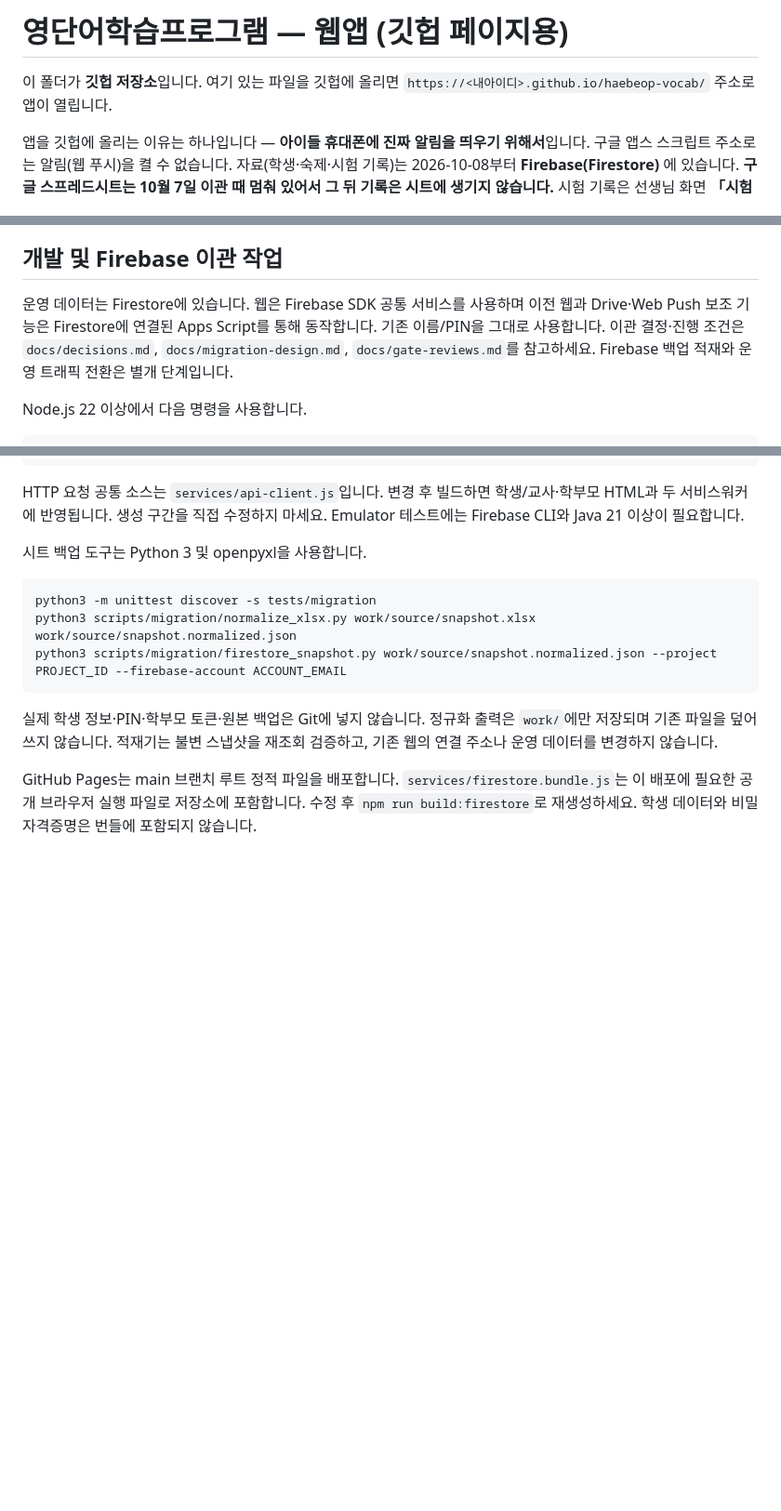
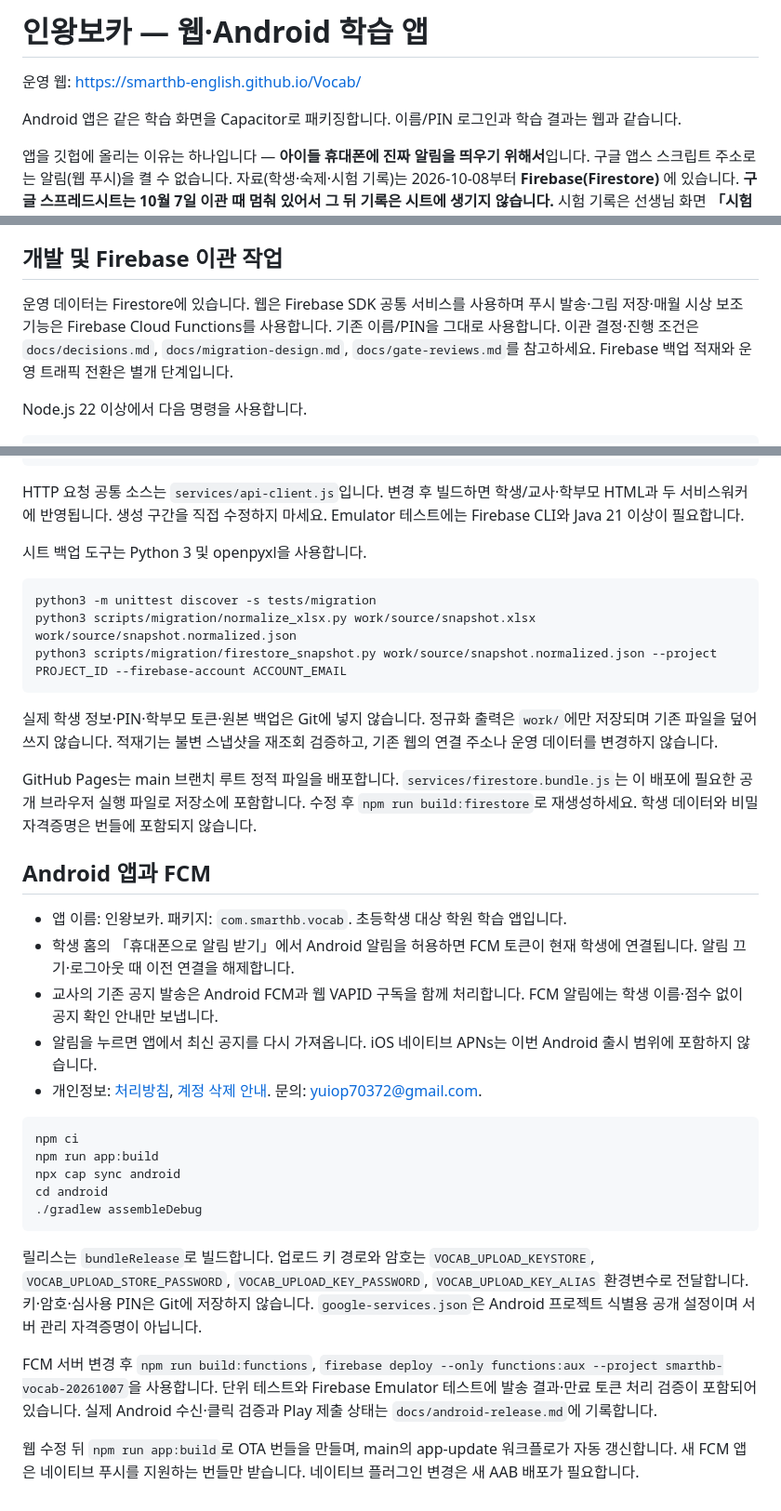
Before and after one commit to SmartHB-English/Vocab, a Markdown page: README.md, 3 parts joined by grey strips. Shown at 93% size. GitHub-like rendering; blank space fills up the shorter version.

Commit message:
docs(app): Android 빌드와 FCM 검증 및 심사 준비 기록

````diff
--- a/README.md
+++ b/README.md
@@ -1,7 +1,8 @@
-# 영단어학습프로그램 — 웹앱 (깃헙 페이지용)
+# 인왕보카 — 웹·Android 학습 앱
 
-이 폴더가 **깃헙 저장소**입니다. 여기 있는 파일을 깃헙에 올리면
-`https://<내아이디>.github.io/haebeop-vocab/` 주소로 앱이 열립니다.
+운영 웹: https://smarthb-english.github.io/Vocab/
+
+Android 앱은 같은 학습 화면을 Capacitor로 패키징합니다. 이름/PIN 로그인과 학습 결과는 웹과 같습니다.
 
 앱을 깃헙에 올리는 이유는 하나입니다 — **아이들 휴대폰에 진짜 알림을 띄우기 위해서**입니다.
 구글 앱스 스크립트 주소로는 알림(웹 푸시)을 켤 수 없습니다.
@@ -79,7 +80,7 @@
 
 ## 개발 및 Firebase 이관 작업
 
-운영 데이터는 Firestore에 있습니다. 웹은 Firebase SDK 공통 서비스를 사용하며 이전 웹과 Drive·Web Push 보조 기능은 Firestore에 연결된 Apps Script를 통해 동작합니다. 기존 이름/PIN을 그대로 사용합니다. 이관 결정·진행 조건은 `docs/decisions.md`, `docs/migration-design.md`, `docs/gate-reviews.md`를 참고하세요. Firebase 백업 적재와 운영 트래픽 전환은 별개 단계입니다.
+운영 데이터는 Firestore에 있습니다. 웹은 Firebase SDK 공통 서비스를 사용하며 푸시 발송·그림 저장·매월 시상 보조 기능은 Firebase Cloud Functions를 사용합니다. 기존 이름/PIN을 그대로 사용합니다. 이관 결정·진행 조건은 `docs/decisions.md`, `docs/migration-design.md`, `docs/gate-reviews.md`를 참고하세요. Firebase 백업 적재와 운영 트래픽 전환은 별개 단계입니다.
 
 Node.js 22 이상에서 다음 명령을 사용합니다.
 
@@ -104,3 +105,26 @@ python3 scripts/migration/firestore_snapshot.py work/source/snapshot.normalized.
 실제 학생 정보·PIN·학부모 토큰·원본 백업은 Git에 넣지 않습니다. 정규화 출력은 `work/`에만 저장되며 기존 파일을 덮어쓰지 않습니다. 적재기는 불변 스냅샷을 재조회 검증하고, 기존 웹의 연결 주소나 운영 데이터를 변경하지 않습니다.
 
 GitHub Pages는 main 브랜치 루트 정적 파일을 배포합니다. `services/firestore.bundle.js`는 이 배포에 필요한 공개 브라우저 실행 파일로 저장소에 포함합니다. 수정 후 `npm run build:firestore`로 재생성하세요. 학생 데이터와 비밀 자격증명은 번들에 포함되지 않습니다.
+
+
+## Android 앱과 FCM
+
+- 앱 이름: 인왕보카. 패키지: `com.smarthb.vocab`. 초등학생 대상 학원 학습 앱입니다.
+- 학생 홈의 「휴대폰으로 알림 받기」에서 Android 알림을 허용하면 FCM 토큰이 현재 학생에 연결됩니다. 알림 끄기·로그아웃 때 이전 연결을 해제합니다.
+- 교사의 기존 공지 발송은 Android FCM과 웹 VAPID 구독을 함께 처리합니다. FCM 알림에는 학생 이름·점수 없이 공지 확인 안내만 보냅니다.
+- 알림을 누르면 앱에서 최신 공지를 다시 가져옵니다. iOS 네이티브 APNs는 이번 Android 출시 범위에 포함하지 않습니다.
+- 개인정보: [처리방침](https://smarthb-english.github.io/Vocab/privacy.html), [계정 삭제 안내](https://smarthb-english.github.io/Vocab/delete-account.html). 문의: yuiop70372@gmail.com.
+
+```sh
+npm ci
+npm run app:build
+npx cap sync android
+cd android
+./gradlew assembleDebug
+```
+
+릴리스는 `bundleRelease`로 빌드합니다. 업로드 키 경로와 암호는 `VOCAB_UPLOAD_KEYSTORE`, `VOCAB_UPLOAD_STORE_PASSWORD`, `VOCAB_UPLOAD_KEY_PASSWORD`, `VOCAB_UPLOAD_KEY_ALIAS` 환경변수로 전달합니다. 키·암호·심사용 PIN은 Git에 저장하지 않습니다. `google-services.json`은 Android 프로젝트 식별용 공개 설정이며 서버 관리 자격증명이 아닙니다.
+
+FCM 서버 변경 후 `npm run build:functions`, `firebase deploy --only functions:aux --project smarthb-vocab-20261007`을 사용합니다. 단위 테스트와 Firebase Emulator 테스트에 발송 결과·만료 토큰 처리 검증이 포함되어 있습니다. 실제 Android 수신·클릭 검증과 Play 제출 상태는 `docs/android-release.md`에 기록합니다.
+
+웹 수정 뒤 `npm run app:build`로 OTA 번들을 만들며, main의 app-update 워크플로가 자동 갱신합니다. 새 FCM 앱은 네이티브 푸시를 지원하는 번들만 받습니다. 네이티브 플러그인 변경은 새 AAB 배포가 필요합니다.
````
Also changed, not shown: docs/android-release.md (added, +76 -0 lines).
